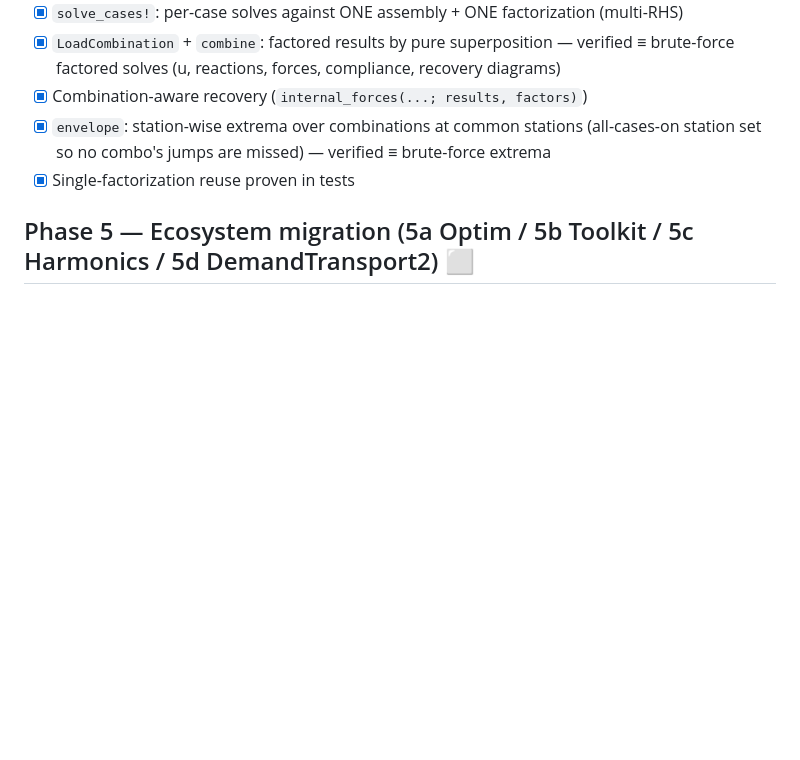
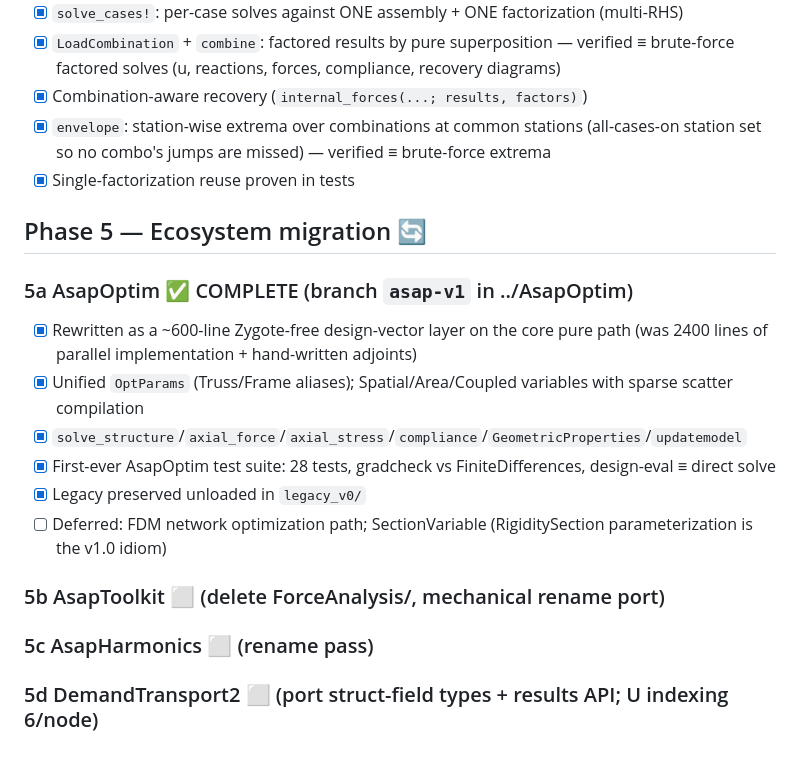
Before and after one commit to keithjlee/Asap.jl, a Markdown page: PROGRESS.md, the part around the change. GitHub-like rendering; blank space fills up the shorter version.

Commit message:
PROGRESS: Phase 5a complete
Co-Authored-By: Claude Fable 5 <noreply@anthropic.com>

```diff
--- a/PROGRESS.md
+++ b/PROGRESS.md
@@ -66,4 +66,16 @@ Order is bottom-up; each layer validated against Phase 0 oracles before the next
 - [x] Combination-aware recovery (`internal_forces(...; results, factors)`)
 - [x] `envelope`: station-wise extrema over combinations at common stations (all-cases-on station set so no combo's jumps are missed) — verified ≡ brute-force extrema
 - [x] Single-factorization reuse proven in tests
-## Phase 5 — Ecosystem migration (5a Optim / 5b Toolkit / 5c Harmonics / 5d DemandTransport2) ⬜
+## Phase 5 — Ecosystem migration 🔄
+
+### 5a AsapOptim ✅ COMPLETE (branch `asap-v1` in ../AsapOptim)
+- [x] Rewritten as a ~600-line Zygote-free design-vector layer on the core pure path (was 2400 lines of parallel implementation + hand-written adjoints)
+- [x] Unified `OptParams` (Truss/Frame aliases); Spatial/Area/Coupled variables with sparse scatter compilation
+- [x] `solve_structure`/`axial_force`/`axial_stress`/`compliance`/`GeometricProperties`/`updatemodel`
+- [x] First-ever AsapOptim test suite: 28 tests, gradcheck vs FiniteDifferences, design-eval ≡ direct solve
+- [x] Legacy preserved unloaded in `legacy_v0/`
+- [ ] Deferred: FDM network optimization path; SectionVariable (RigiditySection parameterization is the v1.0 idiom)
+
+### 5b AsapToolkit ⬜ (delete ForceAnalysis/, mechanical rename port)
+### 5c AsapHarmonics ⬜ (rename pass)
+### 5d DemandTransport2 ⬜ (port struct-field types + results API; U indexing 6/node)
```
